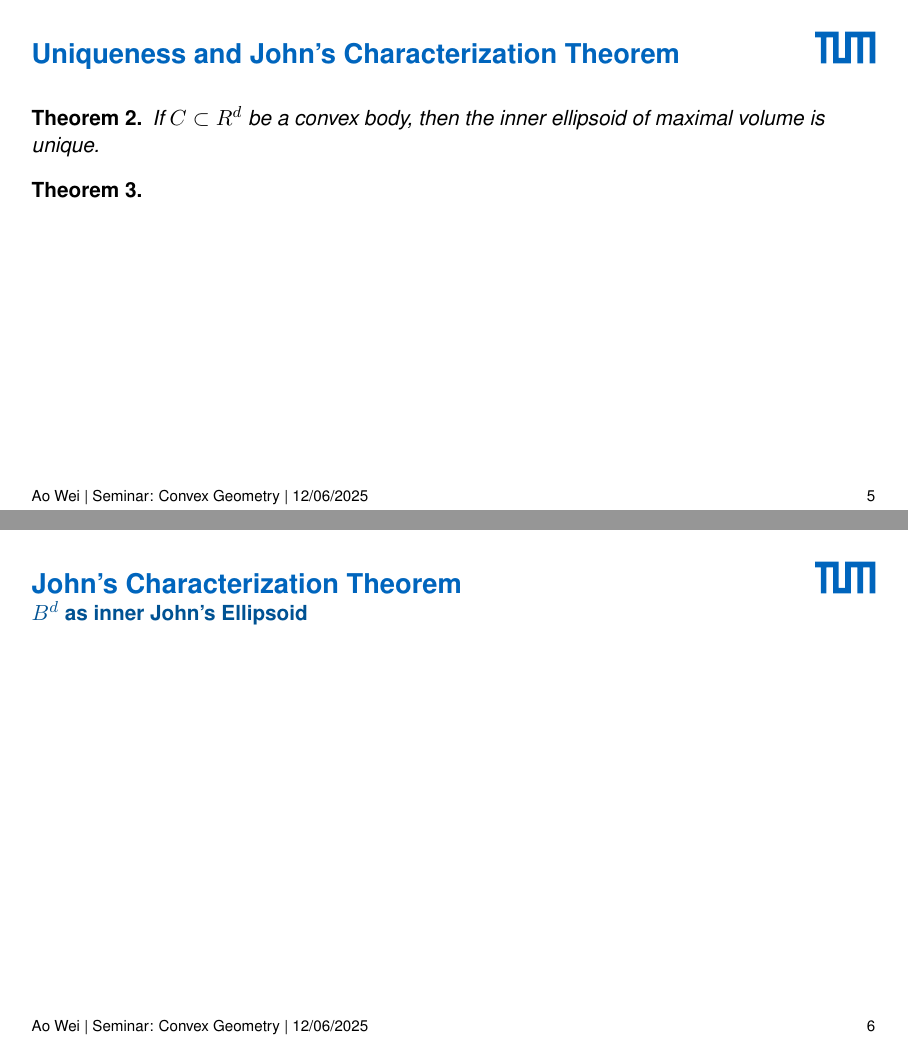
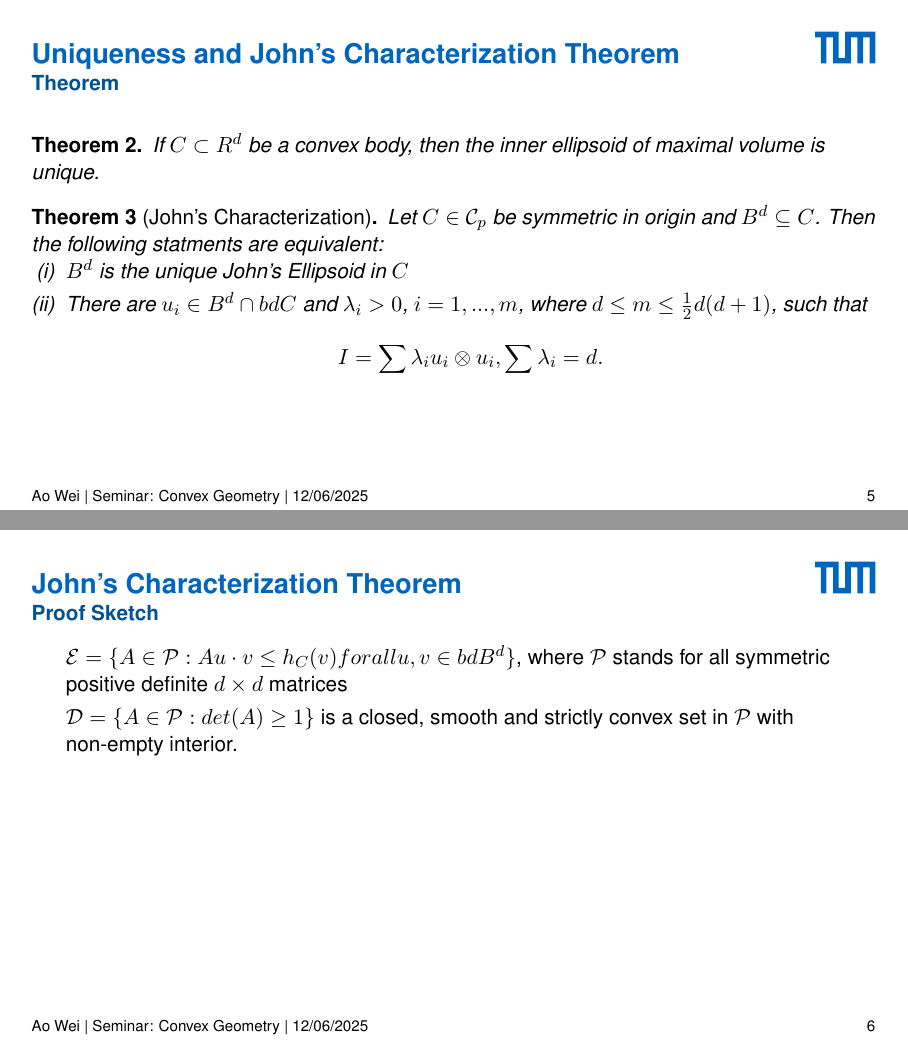
Before and after one commit to willweiao/Approximation-of-Convex-Bodies-Lab, LaTeX slides (main.tex): pages 6 and 7 of 24, joined at a grey line. Compiled offline with pdfLaTeX.

Commit message:
Update main.tex

```diff
--- a/main.tex
+++ b/main.tex
@@ -30,8 +30,10 @@
 % load additional packages
 \usepackage{booktabs}
 \usepackage{graphicx}
+\usepackage{tikz}
 \usepackage{subcaption}
 \usepackage{amsmath, amsthm}
+\usepackage{enumitem}
 
 % presentation metadata
 \title{Seminar: Convex Geometry}
@@ -133,17 +134,28 @@
   \end{figure}
 \end{frame}
 
-\begin{frame}{Uniqueness and John's Characterization Theorem}
+\begin{frame}{Uniqueness and John's Characterization Theorem}{Theorem}
 \centering
 \begin{theorem}
   If $C \subset R^{d}$ be a convex body, then the inner ellipsoid of maximal volume is unique.
 \end{theorem}
-\begin{theorem}[]
-
+\begin{theorem}[John's Characterization]
+  Let $C \in \mathcal{C}_{p}$ be symmetric in origin and $B^{d} \subseteq C$. Then the following statments are equivalent:
+  \begin{enumerate}[label=(\roman*)]
+    \item $B^{d}$ is the unique John's Ellipsoid in $C$
+    \item There are $u_{i} \in B^{d}\cap bdC$ and $\lambda_{i}>0$, $i=1,...,m$, where $d\leq m\leq \frac{1}{2}d(d+1)$, such that
+    \[
+      I=\sum\lambda_{i}u_{i}\otimes u_{i}, \sum \lambda_{i}=d.
+    \]
+  \end{enumerate}
 \end{theorem}
 \end{frame}
 
-\begin{frame}{John's Characterization Theorem}{$B^{d}$ as inner John's Ellipsoid}
+\begin{frame}{John's Characterization Theorem}{Proof Sketch}
+  \begin{itemize}
+    \item $\mathcal{E}=\{A\in \mathcal{P}: Au\cdot v\leq h_{C}(v) for all u,v \in bd B^{d}\}$, where $\mathcal{P}$ stands for all symmetric positive definite $d\times d$ matrices
+    \item $\mathcal{D}=\{A\in \mathcal{P}: det(A)\geq 1\}$ is a closed, smooth and strictly convex set in $\mathcal{P}$ with non-empty interior.
+  \end{itemize}
 
 \end{frame}
 
```
Also changed, not shown: main.tex (7 more changed lines).
